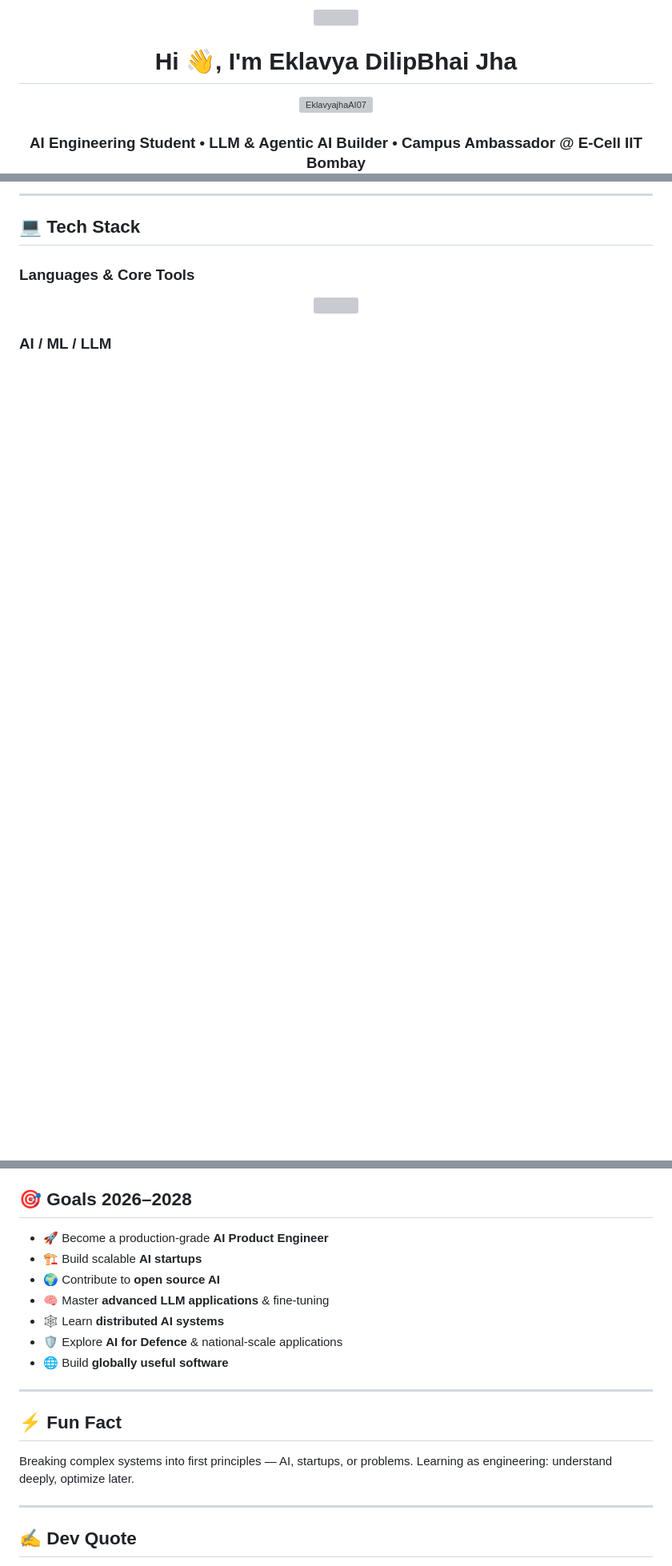
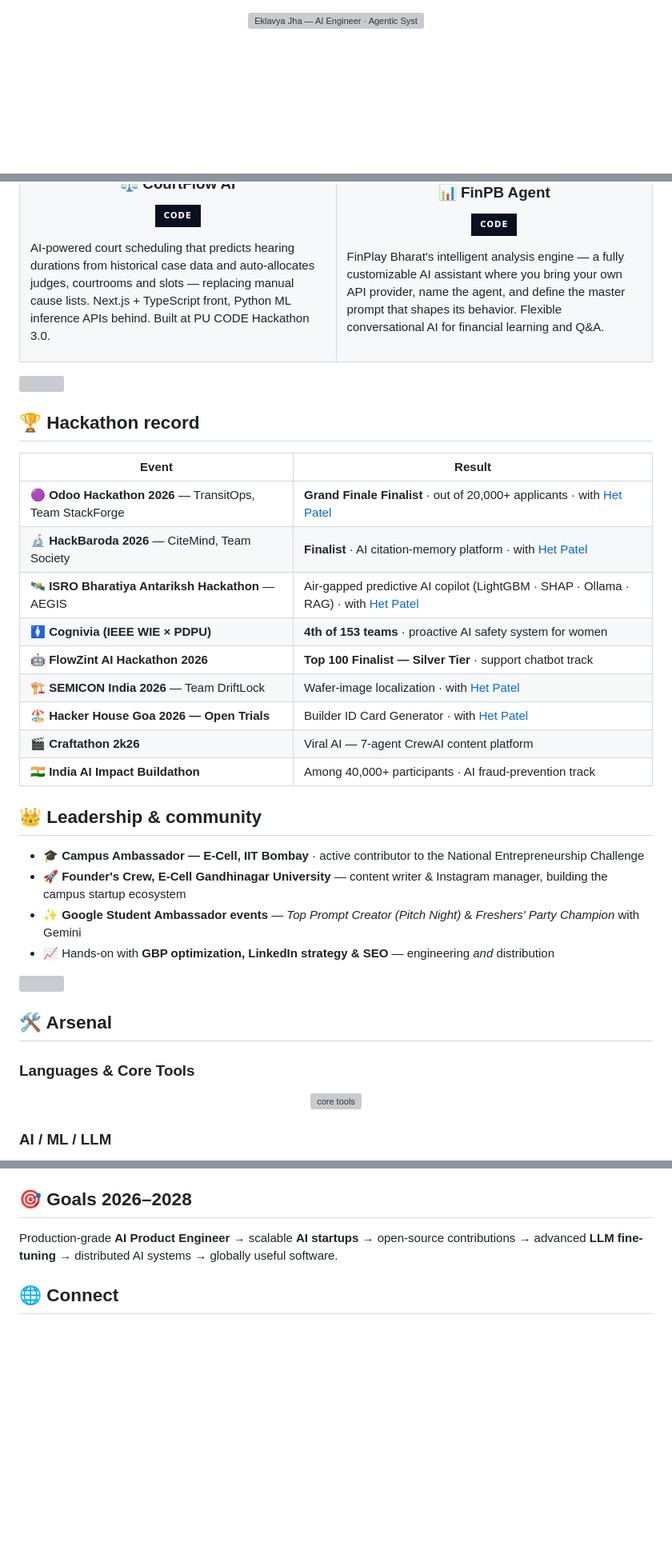
Before and after one commit to EklavyajhaAI07/EklavyajhaAI07, a Markdown page: README.md, 3 parts joined by grey strips. Shown at 80% size. GitHub-like rendering; badges without logos; blank space fills up the shorter version; grey boxes are pictures that could not be loaded.

```diff
--- a/README.md
+++ b/README.md
@@ -1,14 +1,12 @@
-<!-- ===================== BANNER ===================== -->
-<p align="center">
-<img width="100%" src="https://capsule-render.vercel.app/api?type=waving&height=260&color=0:0F172A,100:7C3AED&text=Eklavya%20Jha&fontColor=ffffff&fontSize=52&animation=fadeIn&fontAlignY=38&desc=AI%20Engineer%20%7C%20Builder%20%7C%20Founder%20Mindset&descAlignY=60"/>
-</p>
+<!-- ============================================================
+     EKLAVYA JHA — GitHub Profile README
+     Handcrafted animated SVGs in /assets (SMIL — no JS needed)
+     This repo doubles as the portfolio site: do NOT delete
+     index.html, style.css, script.js or CNAME.
+     ============================================================ -->
 
-<h1 align="center">Hi 👋, I'm Eklavya DilipBhai Jha</h1>
-
-<p align="center"> <img src="https://avatars.githubusercontent.com/u/256036031?v=4" alt="EklavyajhaAI07" /> </p>
-
-<h3 align="center">
-AI Engineering Student • LLM & Agentic AI Builder • Campus Ambassador @ E-Cell IIT Bombay
-</h3>
+<div align="center">
+  <img src="assets/header.svg" width="100%" alt="Eklavya Jha — AI Engineer · Agentic Systems · Founder Mindset" />
+</div>
 
 <p align="center">
@@ -148,12 +75,51 @@ Beyond AI engineering, I bring hands-on experience in **digital visibility and b
 </p>
 
----
+AI-powered court scheduling that predicts hearing durations from historical case data and auto-allocates judges, courtrooms and slots — replacing manual cause lists. Next.js + TypeScript front, Python ML inference APIs behind. Built at PU CODE Hackathon 3.0.
 
-## 💻 Tech Stack
+</td>
+<td width="50%" valign="top">
+
+<h3 align="center">📊 FinPB Agent</h3>
+<p align="center">
+  <a href="https://github.com/EklavyajhaAI07/Analysis-Agent-FinPB"><img src="https://img.shields.io/badge/CODE-0b1020?style=for-the-badge&logo=github" alt="Code" /></a>
+</p>
+
+FinPlay Bharat's intelligent analysis engine — a fully customizable AI assistant where you bring your own API provider, name the agent, and define the master prompt that shapes its behavior. Flexible conversational AI for financial learning and Q&A.
+
+</td>
+</tr>
+</table>
+
+<img src="assets/divider.svg" width="100%" alt="" />
+
+## 🏆 Hackathon record
+
+| Event | Result |
+|---|---|
+| 🟣 **Odoo Hackathon 2026** — TransitOps, Team StackForge | **Grand Finale Finalist** · out of 20,000+ applicants · with [Het Patel](https://github.com/Het161) |
+| 🔬 **HackBaroda 2026** — CiteMind, Team Society | **Finalist** · AI citation-memory platform · with [Het Patel](https://github.com/Het161) |
+| 🛰️ **ISRO Bharatiya Antariksh Hackathon** — AEGIS | Air-gapped predictive AI copilot (LightGBM · SHAP · Ollama · RAG) · with [Het Patel](https://github.com/Het161) |
+| 🚺 **Cognivia (IEEE WIE × PDPU)** | **4th of 153 teams** · proactive AI safety system for women |
+| 🤖 **FlowZint AI Hackathon 2026** | **Top 100 Finalist — Silver Tier** · support chatbot track |
+| 🏗️ **SEMICON India 2026** — Team DriftLock | Wafer-image localization · with [Het Patel](https://github.com/Het161) |
+| 🏖️ **Hacker House Goa 2026 — Open Trials** | Builder ID Card Generator · with [Het Patel](https://github.com/Het161) |
+| 🎬 **Craftathon 2k26** | Viral AI — 7-agent CrewAI content platform |
+| 🇮🇳 **India AI Impact Buildathon** | Among 40,000+ participants · AI fraud-prevention track |
+
+## 👑 Leadership & community
+
+- 🎓 **Campus Ambassador — E-Cell, IIT Bombay** · active contributor to the National Entrepreneurship Challenge
+- 🚀 **Founder's Crew, E-Cell Gandhinagar University** — content writer & Instagram manager, building the campus startup ecosystem
+- ✨ **Google Student Ambassador events** — *Top Prompt Creator (Pitch Night)* & *Freshers' Party Champion* with Gemini
+- 📈 Hands-on with **GBP optimization, LinkedIn strategy & SEO** — engineering *and* distribution
+
+<img src="assets/divider.svg" width="100%" alt="" />
+
+## 🛠️ Arsenal
 
 ### Languages & Core Tools
 <p align="center">
-<img src="https://skillicons.dev/icons?i=c,cpp,py,ts,html,css,git,github,linux,vscode,docker"/>
+  <img src="https://skillicons.dev/icons?i=c,cpp,py,ts,html,css,git,github,linux,vscode,docker" alt="core tools" />
 </p>
 
 ### AI / ML / LLM
@@ -224,21 +188,8 @@ Distributed AI Systems     ███░░░░░░░ 30%
 
 ## 🎯 Goals 2026–2028
 
-- 🚀 Become a production-grade **AI Product Engineer**
-- 🏗️ Build scalable **AI startups**
-- 🌍 Contribute to **open source AI**
-- 🧠 Master **advanced LLM applications** & fine-tuning
-- 🕸️ Learn **distributed AI systems**
-- 🛡️ Explore **AI for Defence** & national-scale applications
-- 🌐 Build **globally useful software**
+Production-grade **AI Product Engineer** → scalable **AI startups** → open-source contributions → advanced **LLM fine-tuning** → distributed AI systems → globally useful software.
 
----
+## 🌐 Connect
 
-## ⚡ Fun Fact
-
-Breaking complex systems into first principles — AI, startups, or problems. Learning as engineering: understand deeply, optimize later.
-
----
-
-## ✍️ Dev Quote
 <p align="center">
```
Also changed, not shown: other parts of README.md (+81 -163 lines).
